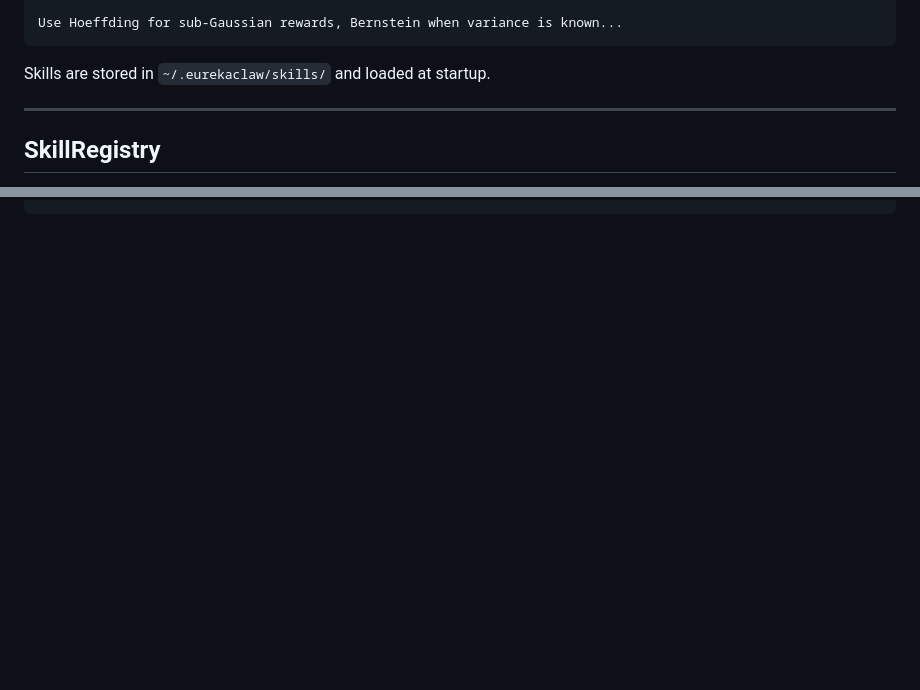
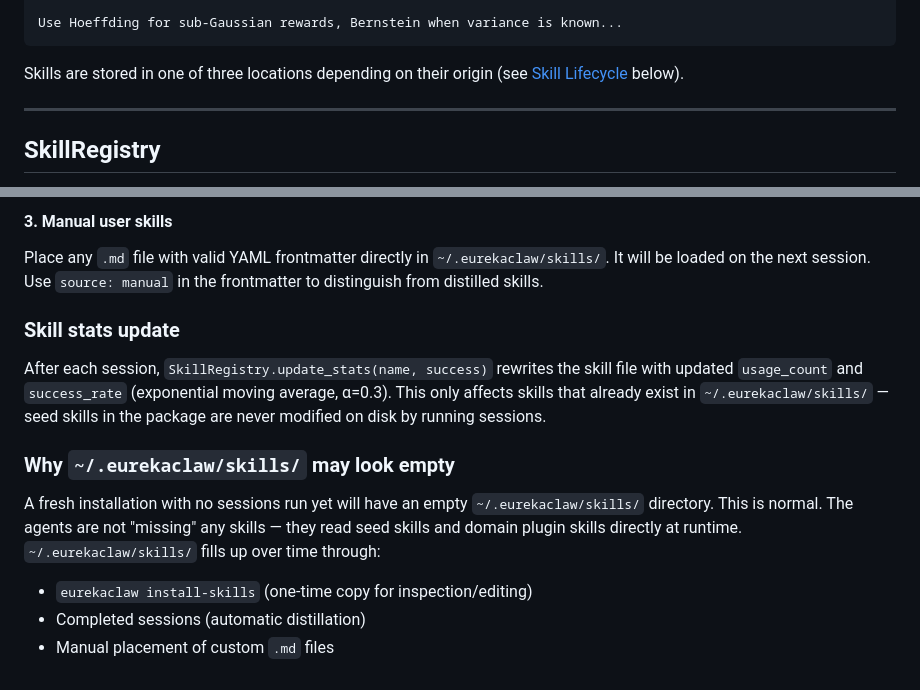
Before and after one commit to EurekaClaw/EurekaClaw, a Markdown page: docs/skills.md, 2 parts joined by grey strips. GitHub-like rendering; blank space fills up the shorter version.

Commit message:
update docs/skill.md

````diff
--- a/docs/skills.md
+++ b/docs/skills.md
@@ -38,7 +38,7 @@ When bounding UCB1 regret, decompose into:
 Use Hoeffding for sub-Gaussian rewards, Bernstein when variance is known...
 ```
 
-Skills are stored in `~/.eurekaclaw/skills/` and loaded at startup.
+Skills are stored in one of three locations depending on their origin (see [Skill Lifecycle](#skill-lifecycle) below).
 
 ---
 
@@ -227,0 +291,15 @@ eurekaclaw install-skills --force  # overwrite existing skills
+#### 3. Manual user skills
+
+Place any `.md` file with valid YAML frontmatter directly in `~/.eurekaclaw/skills/`. It will be loaded on the next session. Use `source: manual` in the frontmatter to distinguish from distilled skills.
+
+### Skill stats update
+
+After each session, `SkillRegistry.update_stats(name, success)` rewrites the skill file with updated `usage_count` and `success_rate` (exponential moving average, α=0.3). This only affects skills that already exist in `~/.eurekaclaw/skills/` — seed skills in the package are never modified on disk by running sessions.
+
+### Why `~/.eurekaclaw/skills/` may look empty
+
+A fresh installation with no sessions run yet will have an empty `~/.eurekaclaw/skills/` directory. This is normal. The agents are not "missing" any skills — they read seed skills and domain plugin skills directly at runtime. `~/.eurekaclaw/skills/` fills up over time through:
+
+- `eurekaclaw install-skills` (one-time copy for inspection/editing)
+- Completed sessions (automatic distillation)
+- Manual placement of custom `.md` files
````
Also changed, not shown: other parts of docs/skills.md (+65 -2 lines).
